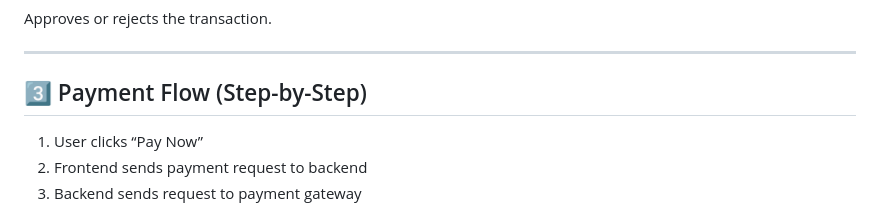
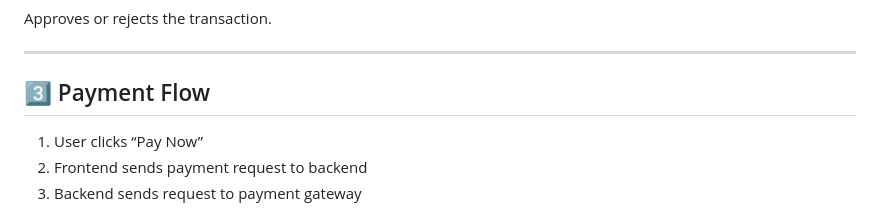
Before and after one commit to Venu5787/Finova-Data-Viewer, a Markdown page: README.md, the part around the change. Rendered like a GitHub page.

```diff
--- a/README.md
+++ b/README.md
@@ -115,7 +115,7 @@ Approves or rejects the transaction.
 
 ---
 
-## 3️⃣ Payment Flow (Step-by-Step)
+## 3️⃣ Payment Flow
 
 1. User clicks “Pay Now”
 2. Frontend sends payment request to backend
```
